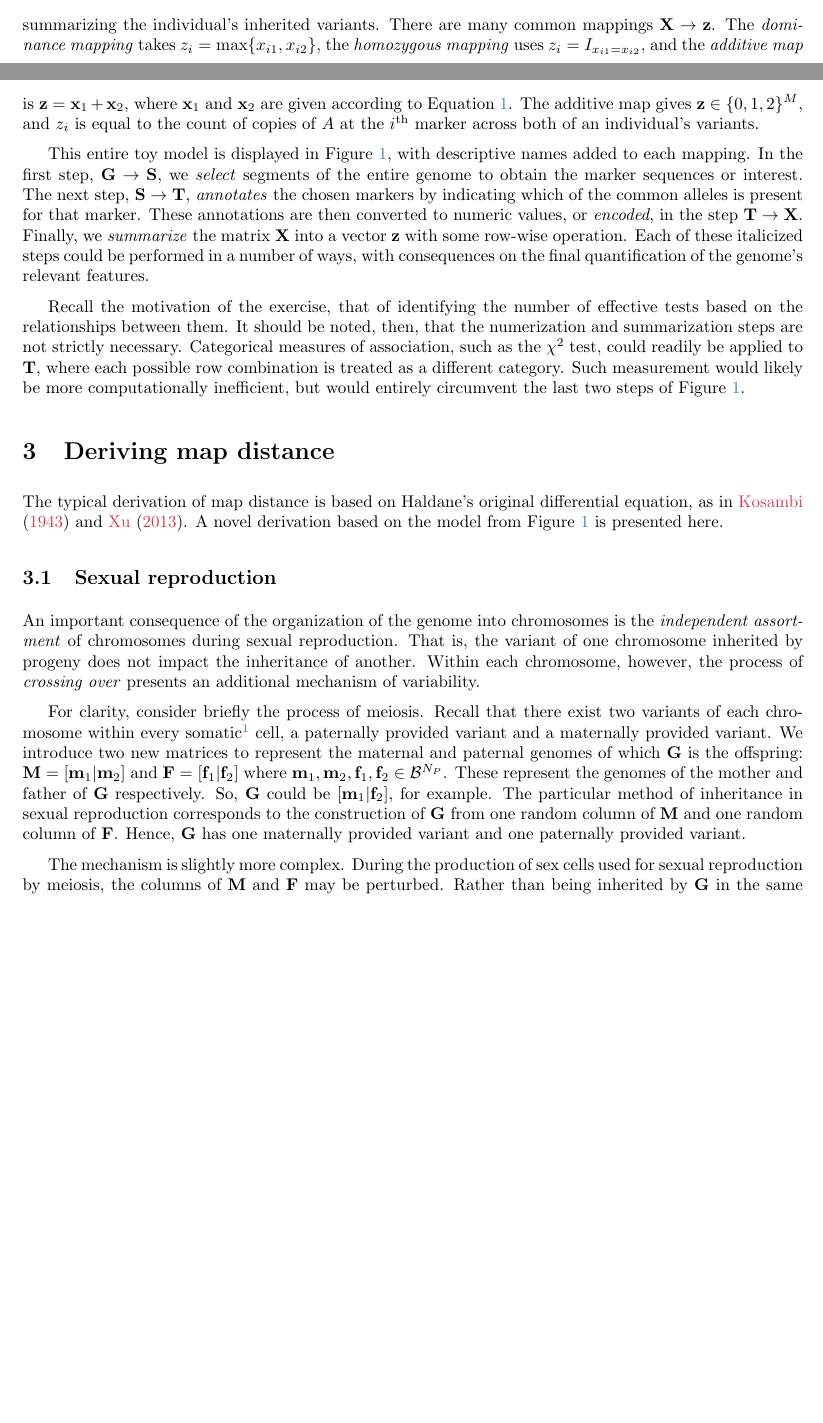
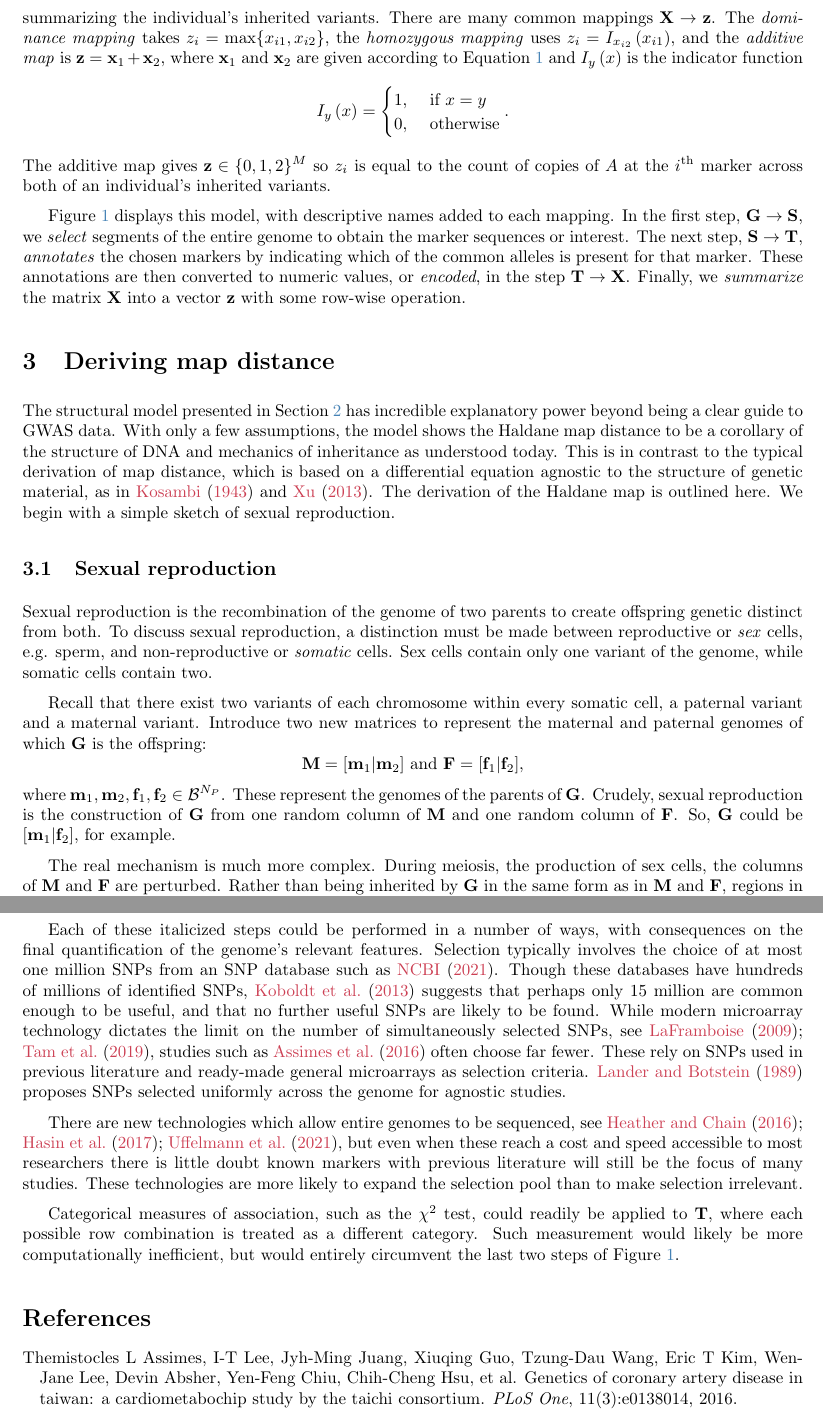
Before and after one commit to Salahub/map-distances, a LaTeX document (genMod.tex): two parts of pages 3 and 4 of 21 before the commit and two parts of pages 4 and 20 of 22 after it, joined at a grey line, cut so that both start at the same text, the shorter picture padded with empty space. Compiled offline with pdfLaTeX.

Commit message:
cleaning up body

```diff
--- a/genMod.tex
+++ b/genMod.tex
@@ -242,20 +242,25 @@ is an indicator of the presence of the allele denoted with a capital.
 
 Finally, $\m{X}$ may be converted into a vector
 $$\ve{z} \in \Reals^M$$
-summarizing the individual's inherited variants. There are many common mappings $\m{X} \rightarrow \ve{z}$. The \textit{dominance mapping} takes $z_i = \max\{x_{i1}, x_{i2}\}$, the \textit{homozygous mapping} uses $z_i = I_{x_{i1} = x_{i2}}$, and the \textit{additive map} is $\ve{z} = \ve{x}_1 + \ve{x}_2$, where $\ve{x}_1$ and $\ve{x}_2$ are given according to Equation \ref{eq:indicator}. The additive map gives $\ve{z} \in \{0,1,2\}^M$, and $z_i$ is equal to the count of copies of $A$ at the $i^{\text{th}}$ marker across both of an individual's variants.
+summarizing the individual's inherited variants. There are many common mappings $\m{X} \rightarrow \ve{z}$. The \textit{dominance mapping} takes $z_i = \max\{x_{i1}, x_{i2}\}$, the \textit{homozygous mapping} uses $z_i = \ind{x_{i1}}{x_{i2}}$, and the \textit{additive map} is $\ve{z} = \ve{x}_1 + \ve{x}_2$, where $\ve{x}_1$ and $\ve{x}_2$ are given according to Equation \ref{eq:indicator} and $\ind{x}{y}$ is the indicator function
+\begin{equation*}\ind{x}{y} = \begin{cases}
+  1, & \text{ if } x = y \\
+  0, & \text{ otherwise}
+\end{cases}.\end{equation*} The additive map gives $\ve{z} \in \{0,1,2\}^M$ so $z_i$ is equal to the count of copies of $A$ at the $i^{\text{th}}$ marker across both of an individual's inherited variants.
 
-This entire toy model is displayed in Figure \ref{fig:modelDiagram}, with descriptive names added to each mapping. In the first step, $\m{G} \rightarrow \m{S}$, we \textit{select} segments of the entire genome to obtain the marker sequences or interest. The next step, $\m{S} \rightarrow \m{T}$, \textit{annotates} the chosen markers by indicating which of the common alleles is present for that marker. These annotations are then converted to numeric values, or \textit{encoded}, in the step $\m{T} \rightarrow \m{X}$. Finally, we \textit{summarize} the matrix $\m{X}$ into a vector $\ve{z}$ with some row-wise operation. Each of these italicized steps could be performed in a number of ways, with consequences on the final quantification of the genome's relevant features.
-
-Recall the motivation of the exercise, that of identifying the number of effective tests based on the relationships between them. It should be noted, then, that the numerization and summarization steps are not strictly necessary. Categorical measures of association, such as the $\chi^2$ test, could readily be applied to $\m{T}$, where each possible row combination is treated as a different category. Such measurement would likely be more computationally inefficient, but would entirely circumvent the last two steps of Figure \ref{fig:modelDiagram}.
+Figure \ref{fig:modelDiagram} displays this model, with descriptive names added to each mapping. In the first step, $\m{G} \rightarrow \m{S}$, we \textit{select} segments of the entire genome to obtain the marker sequences or interest. The next step, $\m{S} \rightarrow \m{T}$, \textit{annotates} the chosen markers by indicating which of the common alleles is present for that marker. These annotations are then converted to numeric values, or \textit{encoded}, in the step $\m{T} \rightarrow \m{X}$. Finally, we \textit{summarize} the matrix $\m{X}$ into a vector $\ve{z}$ with some row-wise operation.
 
 \section{Deriving map distance} \label{sec:derivingDists}
 
-The typical derivation of map distance is based on Haldane's original differential equation, as in \cite{kosambi1943estimation} and \cite{xu2013principles}. A novel derivation based on the model from Figure \ref{fig:modelDiagram} is presented here.
+The structural model presented in Section \ref{sec:theModel} has incredible explanatory power beyond being a clear guide to GWAS data. With only a few assumptions, the model shows the Haldane map distance to be a corollary of the structure of DNA and mechanics of inheritance as understood today. This is in contrast to the typical derivation of map distance, which is based on a differential equation agnostic to the structure of genetic material, as in \cite{kosambi1943estimation} and \cite{xu2013principles}. The derivation of the Haldane map is outlined here. We begin with a simple sketch of sexual reproduction.
 
 \subsection{Sexual reproduction} \label{subsec:crossingover}
 
-An important consequence of the organization of the genome into chromosomes is the \textit{independent assortment} of chromosomes during sexual reproduction. That is, the variant of one chromosome inherited by progeny does not impact the inheritance of another. Within each chromosome, however, the process of \textit{crossing over} presents an additional mechanism of variability.
 
-For clarity, consider briefly the process of meiosis. Recall that there exist two variants of each chromosome within every somatic\footnote{Somatic cells can be thought of as ``normal'' cells. Somatic cells are the cells which constitute an organism's body, in contrast to \textit{sex cells} or \textit{gametes} which are used for sexual reproduction.} cell, a paternally provided variant and a maternally provided variant. We introduce two new matrices to represent the maternal and paternal genomes of which $\m{G}$ is the offspring: $\m{M} = [\ve{m}_1| \ve{m}_2]$ and $\m{F} = [\ve{f}_1| \ve{f}_2]$ where $\ve{m}_1, \ve{m}_2, \ve{f}_1, \ve{f}_2 \in \mathcal{B}^{N_P}$. These represent the genomes of the mother and father of $\m{G}$ respectively. So, $\m{G}$ could be $[\ve{m}_1 | \ve{f}_2]$, for example. The particular method of inheritance in sexual reproduction corresponds to the construction of $\m{G}$ from one random column of $\m{M}$ and one random column of $\m{F}$. Hence, $\m{G}$ has one maternally provided variant and one paternally provided variant.
+Sexual reproduction is the recombination of the genome of two parents to create offspring genetic distinct from both. To discuss sexual reproduction, a distinction must be made between reproductive or \emph{sex} cells, e.g. sperm, and non-reproductive or \emph{somatic} cells. Sex cells contain only one variant of the genome, while somatic cells contain two.
 
-The mechanism is slightly more complex. During the production of sex cells used for sexual reproduction by meiosis, the columns of $\m{M}$ and $\m{F}$ may be perturbed. Rather than being inherited by $\m{G}$ in the same form as in $\m{M}$ and $\m{F}$, the physical process of producing sex cells can cause the swapping of column entries of $\m{M}$ and $\m{F}$ for large, contiguous sections of rows, and the resulting swapped columns are then inherited by $\m{G}$ as usual. These swaps are known as cross overs, and are the mechanism behind \textit{genetic recombination}.\footnote{Physically, this process is a result of the condensation of chromosomes of $\m{M}$ and $\m{F}$ into structures called \textit{chromatids} which pair along the centre of a meiosing cell. The resulting proximity creates the opportunity for these variants to physically cross over each other. Occasionally, this occurs in such a way that entire sections of the genome are switched between them. Without the genetic recombination resulting from this, $\m{G}$ would inherit one unmodified variant from each of $\m{M}$ and $\m{F}$, preventing totally new combinations of genetic material from occurring.}
+Recall that there exist two variants of each chromosome within every somatic cell, a paternal variant and a maternal variant. Introduce two new matrices to represent the maternal and paternal genomes of which $\m{G}$ is the offspring:
+$$\m{M} = [\ve{m}_1| \ve{m}_2] \text{ and } \m{F} = [\ve{f}_1| \ve{f}_2],$$
+where $\ve{m}_1, \ve{m}_2, \ve{f}_1, \ve{f}_2 \in \mathcal{B}^{N_P}$. These represent the genomes of the parents of $\m{G}$. Crudely, sexual reproduction is the construction of $\m{G}$ from one random column of $\m{M}$ and one random column of $\m{F}$. So, $\m{G}$ could be $[\ve{m}_1 | \ve{f}_2]$, for example.
+
+The real mechanism is much more complex. During meiosis, the production of sex cells, the columns of $\m{M}$ and $\m{F}$ are perturbed. Rather than being inherited by $\m{G}$ in the same form as in $\m{M}$ and $\m{F}$, regions in $\ve{f}_1$ may swap with regions in $\ve{f_2}$ and the same may occur with $\ve{m}_1$ and $\ve{m}_2$. This occurs either due to the \emph{independent assortment of chromosomes} or due to the \emph{crossing over} of variants.
@@ -771,6 +786,13 @@ Despite this, many of the introductions to the field rely on the models of early
 
 This framework may not be limited to genomics. \cite{hasinetal2017multi} note the expansion of genome-wide methods to protein and RNA sequencing. In both of these cases, the framework above applies, but has less explanatory power. One might imagine investigating proteins using this framework to see which are relatively under or over-expressed
 
+Each of these italicized steps could be performed in a number of ways, with consequences on the final quantification of the genome's relevant features. Selection typically involves the choice of at most one million SNPs from an SNP database such as \cite{NCBIdbSNP}. Though these databases have hundreds of millions of identified SNPs, \cite{koboldtetal2013next} suggests that perhaps only 15 million are common enough to be useful, and that no further useful SNPs are likely to be found. While modern microarray technology dictates the limit on the number of simultaneously selected SNPs, see \cite{laframboise2009, tametal2019benefits}, studies such as \cite{assimesetal2016cadgwas} often choose far fewer. These rely on SNPs used in previous literature and ready-made general microarrays as selection criteria. \cite{LanderBotstein1989} proposes SNPs selected uniformly across the genome for agnostic studies.
+
+There are new technologies which allow entire genomes to be sequenced, see \cite{heatherchain2016sequencers, hasinetal2017multi, uffelmannetal2021gwas}, but even when these reach a cost and speed accessible to most researchers there is little doubt known markers with previous literature will still be the focus of many studies. These technologies are more likely to expand the selection pool than to make selection irrelevant.
+
+Categorical measures of association, such as the $\chi^2$ test, could readily be applied to $\m{T}$, where each possible row combination is treated as a different category. Such measurement would likely be more computationally inefficient, but would entirely circumvent the last two steps of Figure \ref{fig:modelDiagram}.
+
+
 \bibliographystyle{plainnat}
 \renewcommand*{\bibname}{References} % use title "References" for bibliography
 \bibliography{../Bibliography/fullbib}
```
Also changed, not shown: genMod.bbl, genMod.pdf, genMod.tex (10 more changed lines), 3 other files.
